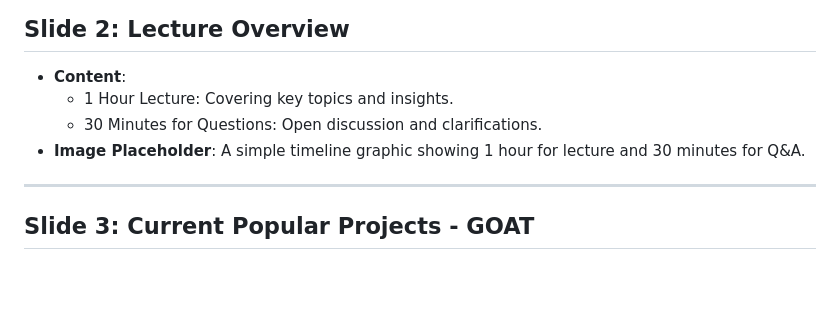
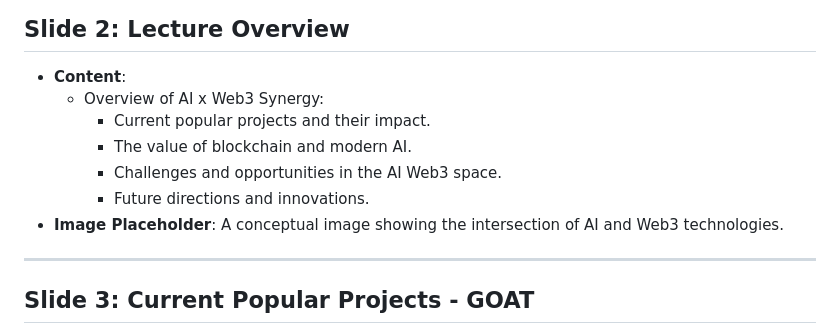
Before and after one commit to kirilligum/ai-web3-lecture-mit-2024, a Markdown page: slides.md, the part around the change. GitHub-like rendering; blank space fills up the shorter version.

Commit message:
feat: Update Slide 2 to provide an overview of AI x Web3 synergy

```diff
--- a/slides.md
+++ b/slides.md
@@ -13,9 +13,12 @@
 ## Slide 2: Lecture Overview
 
 - **Content**:
-  - 1 Hour Lecture: Covering key topics and insights.
-  - 30 Minutes for Questions: Open discussion and clarifications.
-- **Image Placeholder**: A simple timeline graphic showing 1 hour for lecture and 30 minutes for Q&A.
+  - Overview of AI x Web3 Synergy:
+    - Current popular projects and their impact.
+    - The value of blockchain and modern AI.
+    - Challenges and opportunities in the AI Web3 space.
+    - Future directions and innovations.
+- **Image Placeholder**: A conceptual image showing the intersection of AI and Web3 technologies.
 
 ---
 
```
